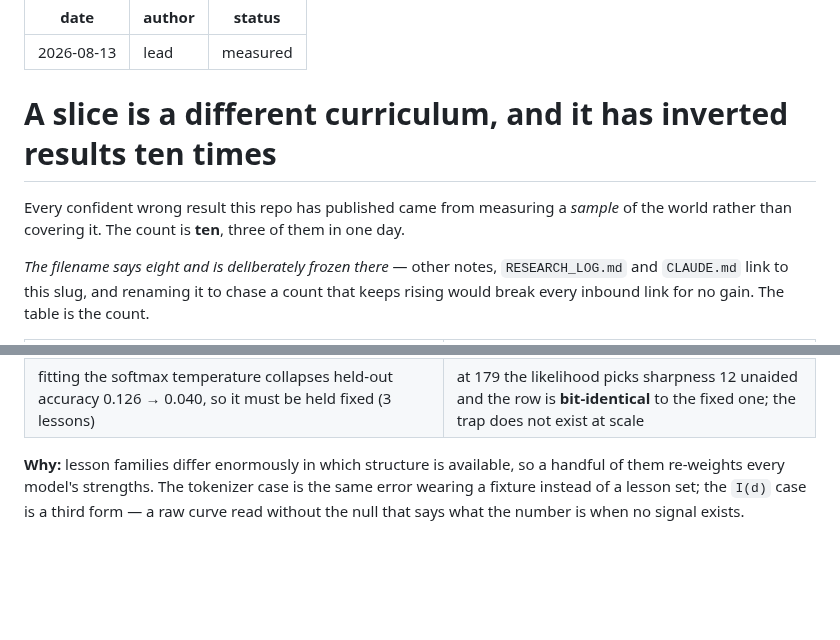
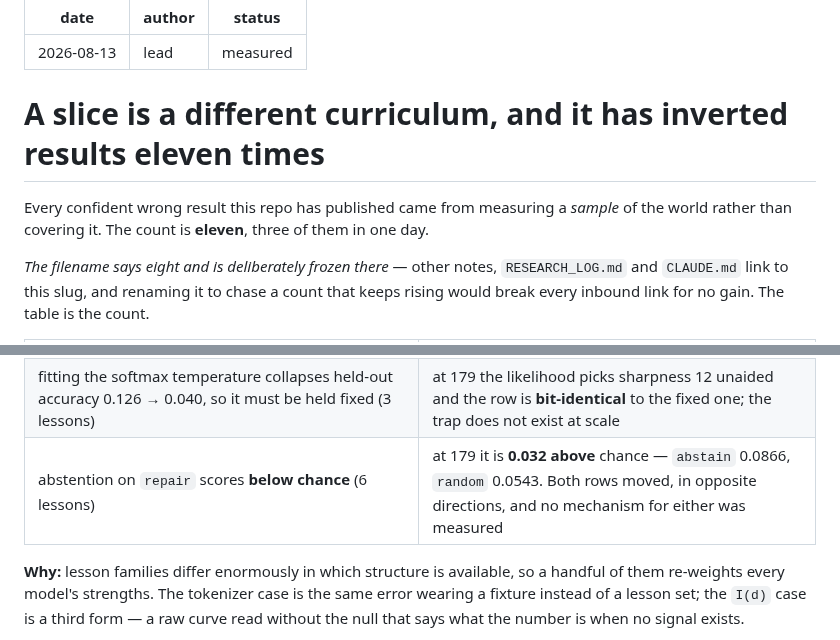
Before and after one commit to JacobFV/symbolic-ai-models, a Markdown page: notes/lessons/2026-08-13-slices-have-inverted-results-eight-times.md, 2 parts joined by grey strips. Rendered like a GitHub page; blank space fills up the shorter version.

```diff
--- a/notes/lessons/2026-08-13-slices-have-inverted-results-eight-times.md
+++ b/notes/lessons/2026-08-13-slices-have-inverted-results-eight-times.md
@@ -4,10 +4,10 @@ author: lead
 status: measured
 ---
 
-# A slice is a different curriculum, and it has inverted results ten times
+# A slice is a different curriculum, and it has inverted results eleven times
 
 Every confident wrong result this repo has published came from measuring a
-*sample* of the world rather than covering it. The count is **ten**, three of
+*sample* of the world rather than covering it. The count is **eleven**, three of
 them in one day.
 
 *The filename says eight and is deliberately frozen there* — other notes,
@@ -27,6 +27,7 @@ the count.
 | a +0.051 renaming drop for the permutation VSA (24 episodes) | +0.008 at 192 episodes, +0.010 on the full curriculum |
 | Indo-European ranks at the median, Spanish nearest Chinese (7 packs) | at 46 languages a real, if weak, family signal appears |
 | fitting the softmax temperature collapses held-out accuracy 0.126 → 0.040, so it must be held fixed (3 lessons) | at 179 the likelihood picks sharpness 12 unaided and the row is **bit-identical** to the fixed one; the trap does not exist at scale |
+| abstention on `repair` scores **below chance** (6 lessons) | at 179 it is **0.032 above** chance — `abstain` 0.0866, `random` 0.0543. Both rows moved, in opposite directions, and no mechanism for either was measured |
 
 **Why:** lesson families differ enormously in which structure is available, so a
 handful of them re-weights every model's strengths. The tokenizer case is the
```
Also changed, not shown: RESEARCH_LOG.md (+57 -1 lines).
